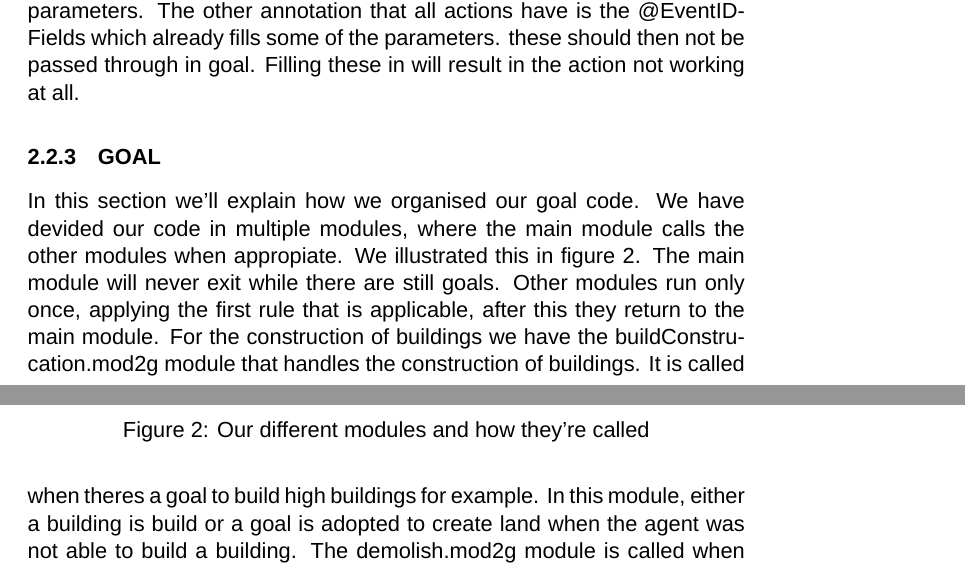
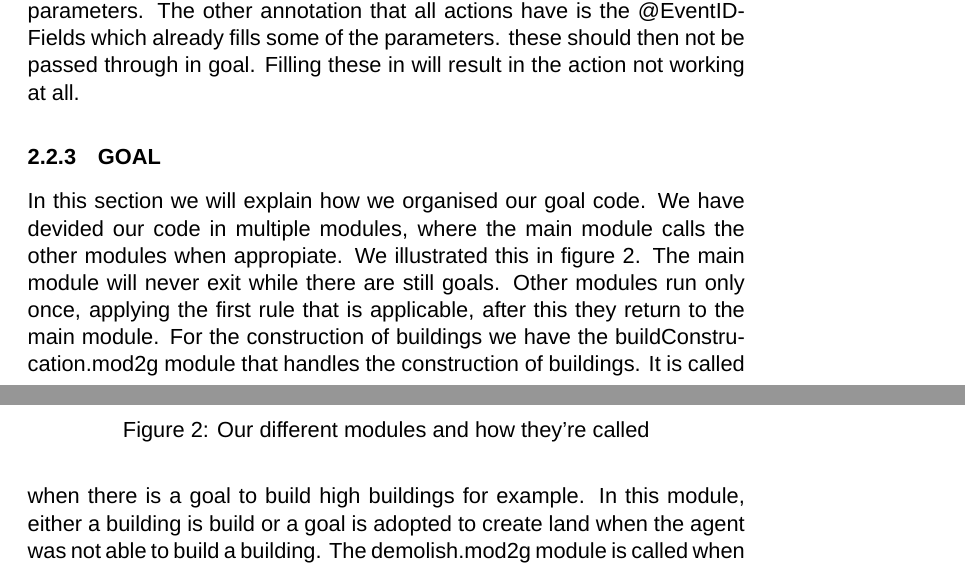
Before and after one commit to spiderbiggen/RAMpestampers-Context-VH, a LaTeX document (documents/Architecture Design/Architecture_Design_Main.tex, which reads documents/Architecture Design/softwarearchitectureviews.tex): two parts of pages 8 and 9 of 14, joined at a grey line, cut so that both start at the same text. Compiled offline with XeLaTeX; a missing font is replaced by an installed copy or a similar font.

Commit message:
Fixed small typo theres -> there is

```diff
--- a/documents/Architecture Design/softwarearchitectureviews.tex
+++ b/documents/Architecture Design/softwarearchitectureviews.tex
@@ -83,7 +83,7 @@ All available actions have been defined in the sdk, specifically in \\nl.tytech.
 
 \subsubsection{GOAL}
 
-In this section we'll explain how we organised our goal code.
+In this section we will explain how we organised our goal code.
 \begin{figure}[h!]
 \includegraphics[width=\textwidth]{moduleDiagram.png}
 \caption{Our different modules and how they're called}
@@ -91,7 +91,7 @@ In this section we'll explain how we organised our goal code.
 \end{figure}
 We have devided our code in multiple modules, where the main module calls the other modules when appropiate. We illustrated this in figure 2.
 The main module will never exit while there are still goals. Other modules run only once, applying the first rule that is applicable, after this they return to the main module.
-For the construction of buildings we have the buildConstrucation.mod2g module that handles the construction of buildings. It is called when theres a goal to build high buildings for example. In this module, either a building is build or a goal is adopted to create land when the agent was not able to build a building.
+For the construction of buildings we have the buildConstrucation.mod2g module that handles the construction of buildings. It is called when there is a goal to build high buildings for example. In this module, either a building is build or a goal is adopted to create land when the agent was not able to build a building.
 The demolish.mod2g module is called when there is a goal to create land or an indicator goal to demolish buildings. The demolish module demolishes a building by selecting an old building that needs to be destroyed. We are currently working on a module for buying land, handling requests and upgrading buildings.
 For every module there is also a test to make sure that the module is working correctly.
 
```
